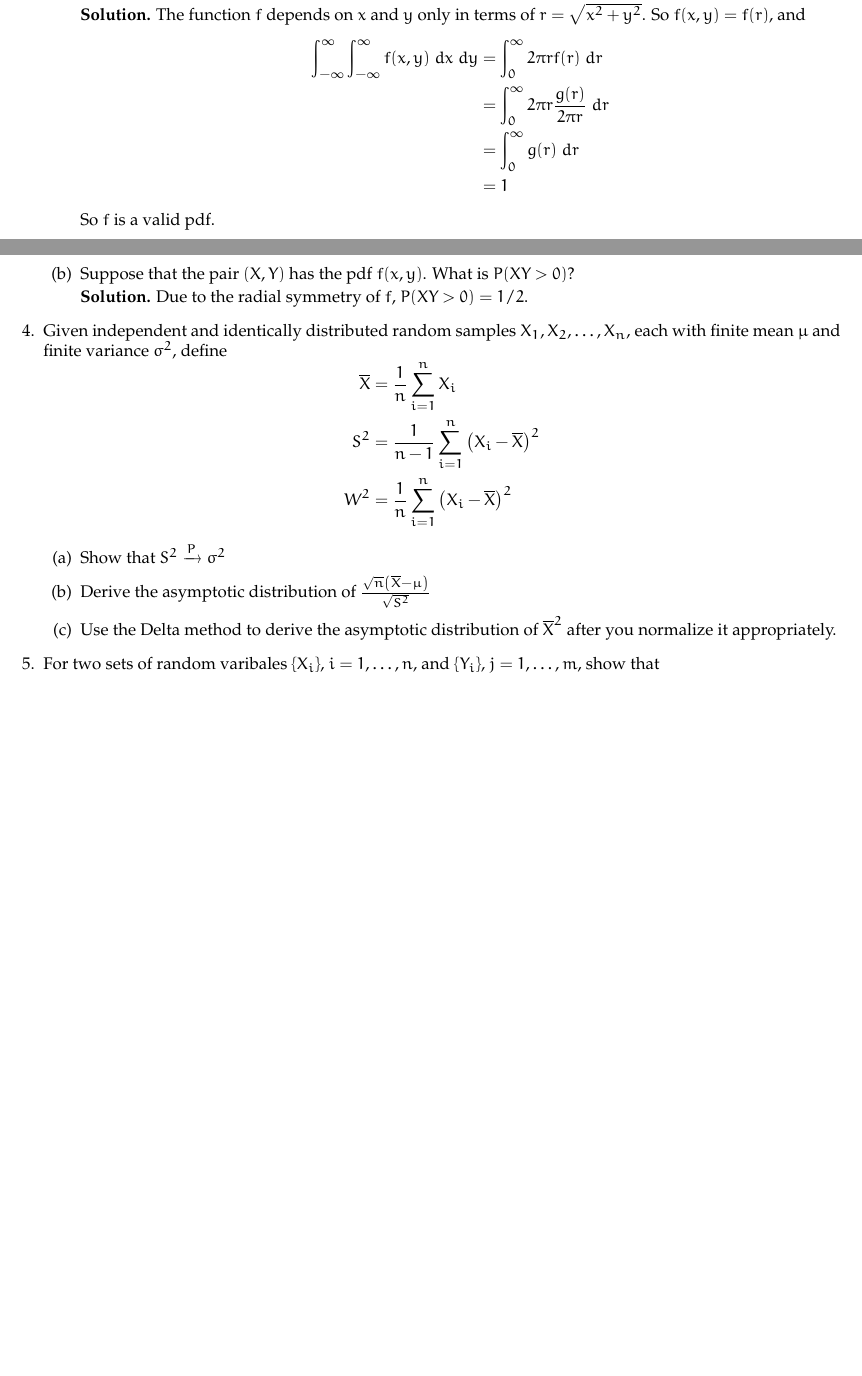
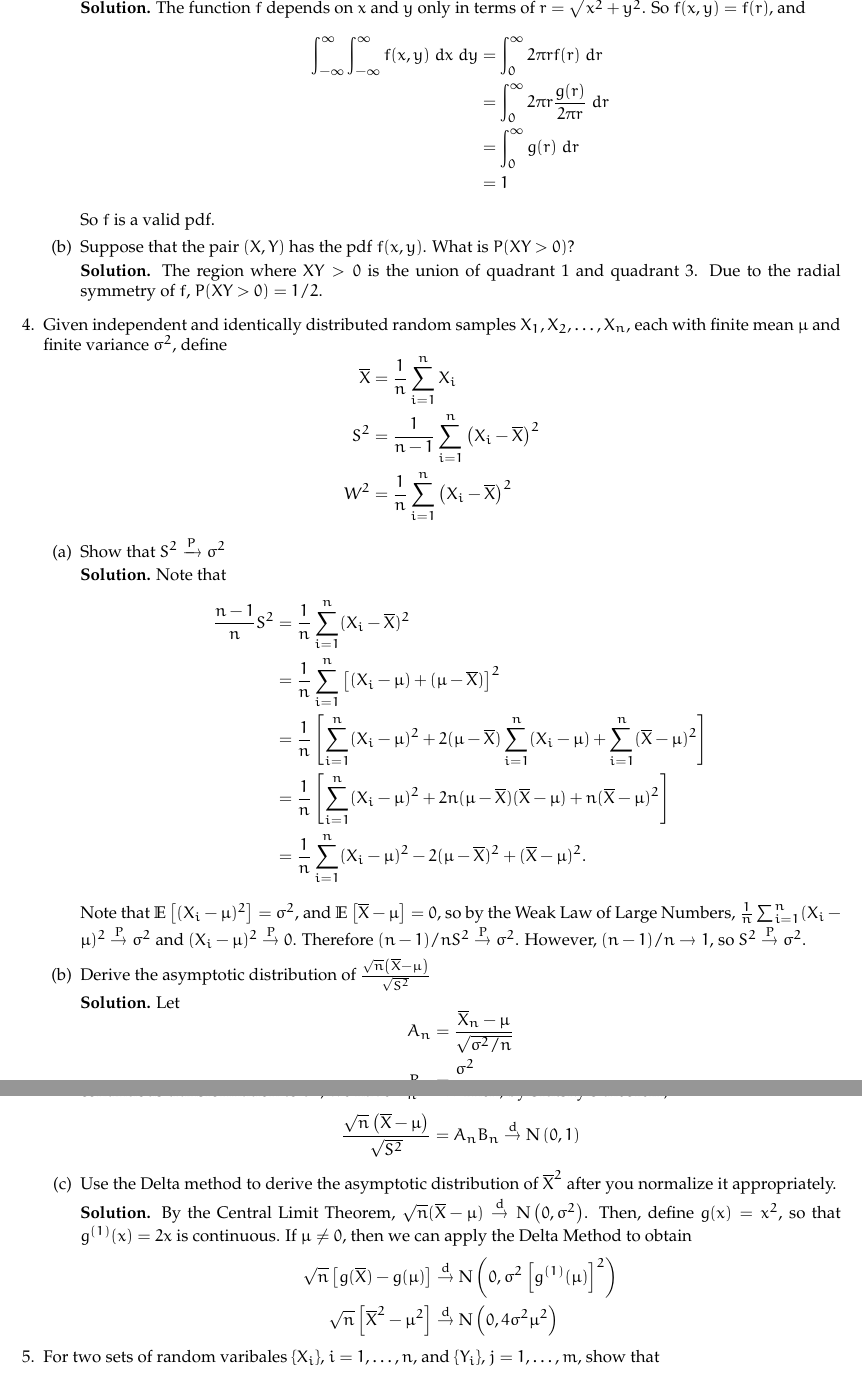
Before and after one commit to ashtonbaker/biostat-602, a LaTeX problem sheet (homework/01/homework-01.tex, which reads homework/stats-homework.sty): two parts of pages 2 and 3 of 4 before the commit and two parts of pages 3 and 4 of 5 after it, joined at a grey line, cut at the place of the change, the shorter picture padded with empty space. Compiled offline with pdfLaTeX.

Commit message:
finished homework 01

```diff
--- a/homework/01/homework-01.tex
+++ b/homework/01/homework-01.tex
@@ -58,7 +66,7 @@ for $x, y \in \R$
 
   \item Suppose that the pair $(X, Y)$ has the pdf $f(x, y)$. What is $P(XY > 0)$?
 
-  \textbf{Solution.} Due to the radial symmetry of $f$, $P(XY > 0) = 1/2$.
+  \textbf{Solution.} The region where $XY > 0$ is the union of quadrant 1 and quadrant 3. Due to the radial symmetry of $f$, $P(XY > 0) = 1/2$.
   \end{enumerate}
 
 \item Given independent and identically distributed random samples $X_1, X_2, \ldots, X_n$, each with finite mean $\mu$ and finite variance $\sigma^2$, define
@@ -69,8 +77,35 @@ W^2 &= \frac{1}{n} \sum_{i = 1}^n \left(X_i - \Xbar\right)^2
 \end{aligned}\]
   \begin{enumerate}
   \item Show that $S^2 \xrightarrow{P} \sigma^2$
+
+  \textbf{Solution.} Note that
+  \[\begin{aligned}
+  \frac{n - 1}{n}S^2 &= \frac{1}{n}\sum_{i=1}^n(X_i - \Xbar)^2 \\
+                     &= \frac{1}{n}\sum_{i=1}^n\left[(X_i - \mu) + (\mu - \Xbar)\right]^2 \\
+                     &= \frac{1}{n}\left[\sum_{i=1}^n(X_i - \mu)^2 + 2(\mu - \Xbar)\sum_{i=1}^n(X_i - \mu) + \sum_{i=1}^n(\Xbar - \mu)^2 \right] \\
+                     &= \frac{1}{n}\left[\sum_{i=1}^n(X_i - \mu)^2 + 2n(\mu - \Xbar)(\Xbar - \mu) + n(\Xbar - \mu)^2 \right] \\
+                     &= \frac{1}{n}\sum_{i=1}^n(X_i - \mu)^2 - 2(\mu - \Xbar)^2 + (\Xbar - \mu)^2.
+  \end{aligned}\]
+  Note that $\ev{(X_i - \mu)^2} = \sigma^2$, and $\ev{\Xbar - \mu} = 0$, so by the Weak Law of Large Numbers, $\frac{1}{n}\sum_{i=1}^n(X_i - \mu)^2 \convprob \sigma^2$ and $(X_i - \mu)^2 \convprob 0$. Therefore $(n - 1)/n S^2 \convprob \sigma^2$. However, $(n - 1)/n \rightarrow 1$, so $S^2 \convprob \sigma^2$.
+
   \item Derive the asymptotic distribution of $\frac{\sqrt{n}\left(\Xbar - \mu\right)}{\sqrt{S^2}}$
+
+  \textbf{Solution.} Let
+    \[\begin{aligned}
+    A_n &= \frac{\Xbar_n - \mu}{\sqrt{\sigma^2/n}}\\
+    B_n &= \frac{\sigma^2}{S^2}
+    \end{aligned}\]
+    By the Central Limit Theorem, $A_n \convdist \N{0, 1}$. We have proved that $S^2 \convdist \sigma^2$, and since $B_n$ applies a continuous transformation to $S^2$, we have $B_n \convdist 1$. Then, by Slutsky's theorem,
+    \[\frac{\sqrt{n}\left(\Xbar - \mu\right)}{\sqrt{S^2}} = A_n B_n \convdist \N{0, 1}\]
+
   \item Use the Delta method to derive the asymptotic distribution of $\Xbar^2$ after you normalize it appropriately.
+
+  \textbf{Solution.} By the Central Limit Theorem, $\sqrt{n}(\Xbar -
+\mu) \convdist \N{0, \sigma^2}$. Then, define $g(x) = x^2$, so that $g^{(1)}(x) = 2x$ is continuous. If $\mu \neq 0$, then we can apply the Delta Method to obtain
+\[\begin{aligned}
+\sqrt{n}\left[g(\Xbar) - g(\mu) \right] &\convdist \N{0, \sigma^2 \left[g^{(1)}(\mu) \right]^2} \\
+\sqrt{n}\left[\Xbar^2 - \mu^2 \right] &\convdist \N{0, 4\sigma^2\mu^2}
+\end{aligned}\]
   \end{enumerate}
 
 \item For two sets of random varibales $\{X_i\}$, $i = 1, \ldots, n$, and $\{Y_i\}$, $j = 1, \ldots, m$, show that
--- a/homework/stats-homework.sty
+++ b/homework/stats-homework.sty
@@ -31,6 +31,7 @@
 \newcommand{\norm}[1]{\left\lVert#1\right\rVert}
 \newcommand{\C}{\mathbb{C}}
 \newcommand{\R}{\mathbb{R}}
+\renewcommand{\vec}[1]{\mathbf{#1}}
 
 
 \newcommand{\Xbar}{\overline{X}}
@@ -41,6 +42,9 @@
 \newcommand{\ev}[1]{\mathbb{E}\left[ #1 \right]}
 
 \newcommand{\dist}{\sim}
+\newcommand{\convdist}{\stackrel{\text{d}}{\rightarrow}}
+\newcommand{\convprob}{\stackrel{\text{P}}{\rightarrow}}
 \newcommand{\pois}{\text{Poisson}}
 \newcommand{\U}{\text{U}}
 \renewcommand{\P}[1]{\text{P}\left( #1 \right)}
+\newcommand{\N}[1]{\text{N}\left( #1 \right)}
```
Also changed, not shown: homework/01/homework-01.pdf, homework/01/homework-01.tex (33 more changed lines).
